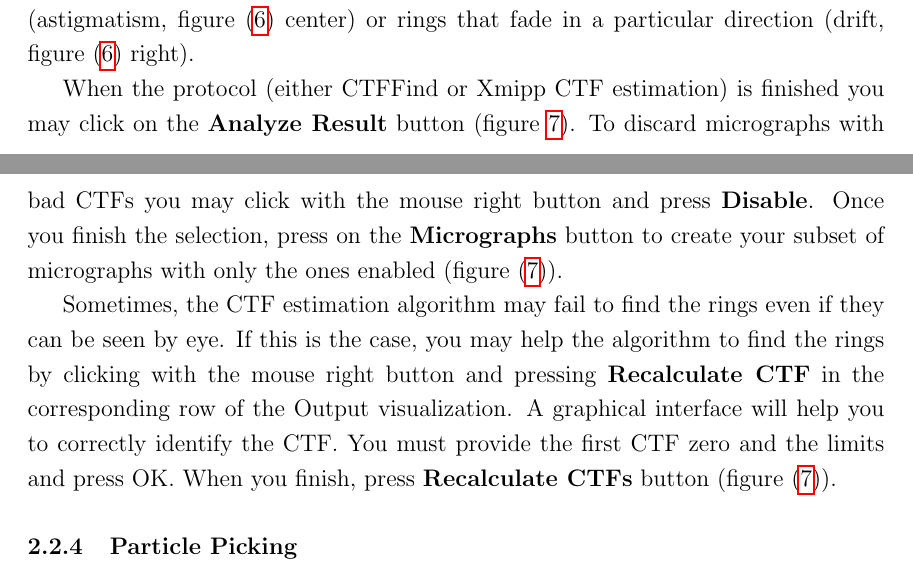
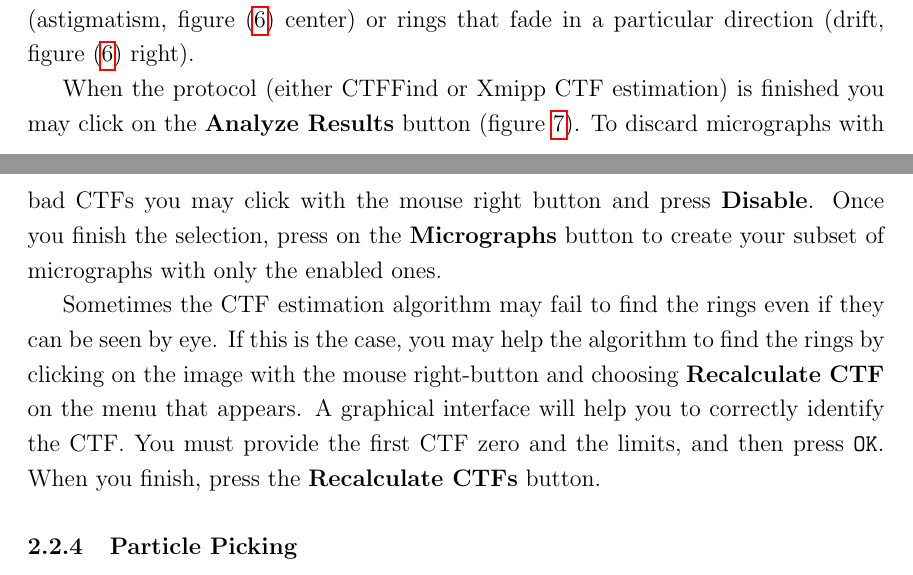
Before and after one commit to biocompwebs/scipion-doc, a LaTeX document (tutorial_intro/intro.tex): two parts of pages 9 and 10 of 29, joined at a grey line, cut so that both start at the same text. Compiled offline with pdfLaTeX.

Commit message:
more fixing

```diff
--- a/tutorial_intro/intro.tex
+++ b/tutorial_intro/intro.tex
@@ -306,20 +306,20 @@ that fade in a particular direction (drift, figure (\ref{fig:CTFs}) right).
 \end{figure}
 
 When the protocol (either CTFFind or Xmipp CTF estimation) is finished
-you may click on the \textbf{Analyze Result} button (figure
+you may click on the \textbf{Analyze Results} button (figure
 \ref{fig:CTFResult}). To discard micrographs with bad CTFs you may
 click with the mouse right button and press \textbf{Disable}. Once you
 finish the selection, press on the \textbf{Micrographs} button to
-create your subset of micrographs with only the ones enabled (figure
-(\ref{fig:CTFResult})).
+create your subset of micrographs with only the enabled ones.
 
-Sometimes, the CTF estimation algorithm may fail to find the rings even
-if they can be seen by eye. If this is the case, you may help the algorithm
-to find the rings by clicking with the mouse right button and pressing
-\textbf{Recalculate CTF} in the corresponding row of the Output visualization.
-A graphical interface will help you to correctly identify the CTF. You must
-provide the first CTF zero and the limits and press OK. When you finish, press
-\textbf{Recalculate CTFs} button (figure (\ref{fig:CTFResult})).
+Sometimes the CTF estimation algorithm may fail to find the rings even
+if they can be seen by eye. If this is the case, you may help the
+algorithm to find the rings by clicking on the image with the mouse
+right-button and choosing \textbf{Recalculate CTF} on the menu that
+appears. A graphical interface will help you to correctly identify the
+CTF. You must provide the first CTF zero and the limits, and then
+press \verb+OK+. When you finish, press the \textbf{Recalculate CTFs}
+button.
 
 \begin{figure}
 \centering
```
